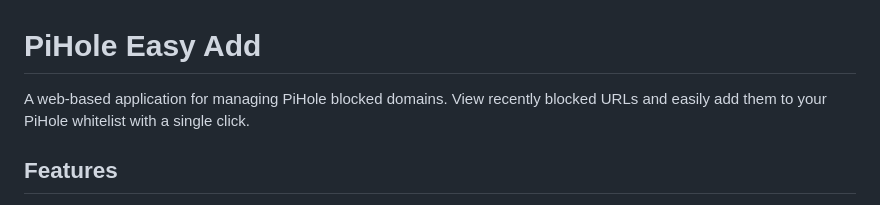
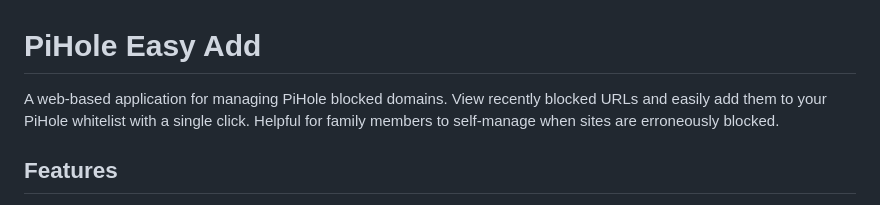
Before and after one commit to kiddcreole99/PiHoleEasyAdd, a Markdown page: README.md, the part around the change. GitHub-like rendering.

Commit message:
Enhance README with user assistance information
Added a note about helping family members manage blocked sites.

```diff
--- a/README.md
+++ b/README.md
@@ -1,6 +1,6 @@
 # PiHole Easy Add
 
-A web-based application for managing PiHole blocked domains. View recently blocked URLs and easily add them to your PiHole whitelist with a single click.
+A web-based application for managing PiHole blocked domains. View recently blocked URLs and easily add them to your PiHole whitelist with a single click. Helpful for family members to self-manage when sites are erroneously blocked.
 
 ## Features
 
```
